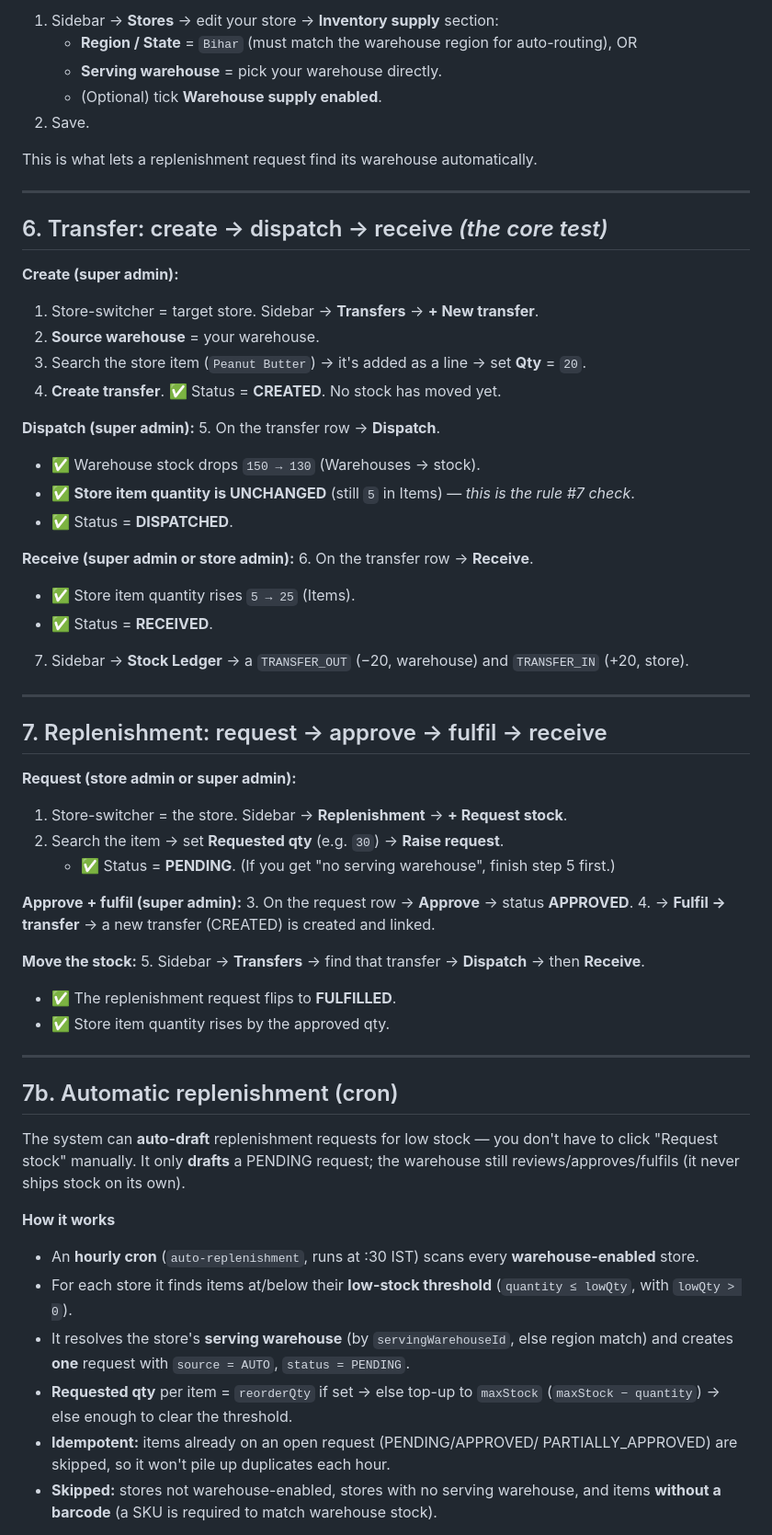
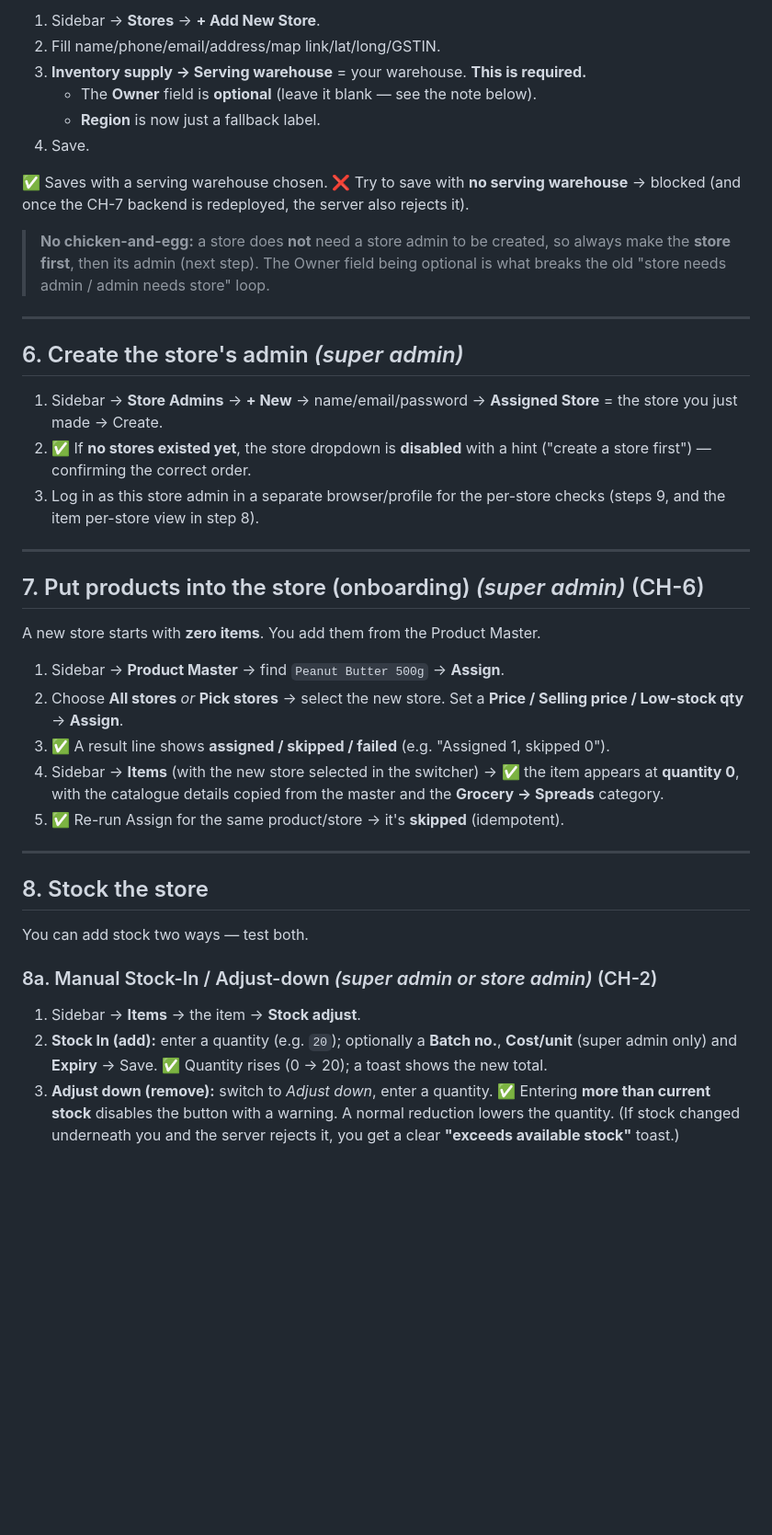
Before and after one commit to hapverse/haper-misc, a Markdown page: test-inventory.md, the part around one of its changes. Shown at 92% size. Rendered like a GitHub page; blank space fills up the shorter version.

```diff
--- a/test-inventory.md
+++ b/test-inventory.md
@@ -122,72 +145,58 @@ A transfer line needs a store item whose **barcode = the warehouse SKU**.
 
-1. Sidebar → **Stores** → edit your store → **Inventory supply** section:
-   - **Region / State** = `Bihar` (must match the warehouse region for auto-routing), OR
-   - **Serving warehouse** = pick your warehouse directly.
-   - (Optional) tick **Warehouse supply enabled**.
-2. Save.
+1. Sidebar → **Stores** → **+ Add New Store**.
+2. Fill name/phone/email/address/map link/lat/long/GSTIN.
+3. **Inventory supply → Serving warehouse** = your warehouse. **This is required.**
+   - The **Owner** field is **optional** (leave it blank — see the note below).
+   - **Region** is now just a fallback label.
+4. Save.
 
-This is what lets a replenishment request find its warehouse automatically.
+✅ Saves with a serving warehouse chosen.
+❌ Try to save with **no serving warehouse** → blocked (and once the CH-7 backend is
+   redeployed, the server also rejects it).
+
+> **No chicken-and-egg:** a store does **not** need a store admin to be created, so
+> always make the **store first**, then its admin (next step). The Owner field being
+> optional is what breaks the old "store needs admin / admin needs store" loop.
 
 ---
 
-## 6. Transfer: create → dispatch → receive  *(the core test)*
+## 6. Create the store's admin  *(super admin)*
 
-**Create (super admin):**
-1. Store-switcher = target store. Sidebar → **Transfers** → **+ New transfer**.
-2. **Source warehouse** = your warehouse.
-3. Search the store item (`Peanut Butter`) → it's added as a line → set **Qty** = `20`.
-4. **Create transfer**. ✅ Status = **CREATED**. No stock has moved yet.
-
-**Dispatch (super admin):**
-5. On the transfer row → **Dispatch**.
-   - ✅ Warehouse stock drops `150 → 130` (Warehouses → stock).
-   - ✅ **Store item quantity is UNCHANGED** (still `5` in Items) — *this is the rule #7 check*.
-   - ✅ Status = **DISPATCHED**.
-
-**Receive (super admin or store admin):**
-6. On the transfer row → **Receive**.
-   - ✅ Store item quantity rises `5 → 25` (Items).
-   - ✅ Status = **RECEIVED**.
-7. Sidebar → **Stock Ledger** → a `TRANSFER_OUT` (−20, warehouse) and `TRANSFER_IN` (+20, store).
+1. Sidebar → **Store Admins** → **+ New** → name/email/password → **Assigned Store** =
+   the store you just made → Create.
+2. ✅ If **no stores existed yet**, the store dropdown is **disabled** with a hint
+   ("create a store first") — confirming the correct order.
+3. Log in as this store admin in a separate browser/profile for the per-store checks
+   (steps 9, and the item per-store view in step 8).
 
 ---
 
-## 7. Replenishment: request → approve → fulfil → receive
+## 7. Put products into the store (onboarding)  *(super admin)*  (CH-6)
 
-**Request (store admin or super admin):**
-1. Store-switcher = the store. Sidebar → **Replenishment** → **+ Request stock**.
-2. Search the item → set **Requested qty** (e.g. `30`) → **Raise request**.
-   - ✅ Status = **PENDING**. (If you get "no serving warehouse", finish step 5 first.)
+A new store starts with **zero items**. You add them from the Product Master.
 
-**Approve + fulfil (super admin):**
-3. On the request row → **Approve** → status **APPROVED**.
-4. → **Fulfil → transfer** → a new transfer (CREATED) is created and linked.
-
-**Move the stock:**
-5. Sidebar → **Transfers** → find that transfer → **Dispatch** → then **Receive**.
-   - ✅ The replenishment request flips to **FULFILLED**.
-   - ✅ Store item quantity rises by the approved qty.
+1. Sidebar → **Product Master** → find `Peanut Butter 500g` → **Assign**.
+2. Choose **All stores** *or* **Pick stores** → select the new store. Set a **Price /
+   Selling price / Low-stock qty** → **Assign**.
+3. ✅ A result line shows **assigned / skipped / failed** (e.g. "Assigned 1, skipped 0").
+4. Sidebar → **Items** (with the new store selected in the switcher) → ✅ the item
+   appears at **quantity 0**, with the catalogue details copied from the master and the
+   **Grocery → Spreads** category.
+5. ✅ Re-run Assign for the same product/store → it's **skipped** (idempotent).
 
 ---
 
-## 7b. Automatic replenishment (cron)
+## 8. Stock the store
 
-The system can **auto-draft** replenishment requests for low stock — you don't
-have to click "Request stock" manually. It only **drafts** a PENDING request;
-the warehouse still reviews/approves/fulfils (it never ships stock on its own).
+You can add stock two ways — test both.
 
-**How it works**
-- An **hourly cron** (`auto-replenishment`, runs at :30 IST) scans every
-  **warehouse-enabled** store.
-- For each store it finds items at/below their **low-stock threshold**
-  (`quantity ≤ lowQty`, with `lowQty > 0`).
-- It resolves the store's **serving warehouse** (by `servingWarehouseId`, else
-  region match) and creates **one** request with `source = AUTO`, `status =
-  PENDING`.
-- **Requested qty** per item = `reorderQty` if set → else top-up to `maxStock`
-  (`maxStock − quantity`) → else enough to clear the threshold.
-- **Idempotent:** items already on an open request (PENDING/APPROVED/
-  PARTIALLY_APPROVED) are skipped, so it won't pile up duplicates each hour.
-- **Skipped:** stores not warehouse-enabled, stores with no serving warehouse,
-  and items **without a barcode** (a SKU is required to match warehouse stock).
+### 8a. Manual Stock-In / Adjust-down  *(super admin or store admin)*  (CH-2)
+1. Sidebar → **Items** → the item → **Stock adjust**.
+2. **Stock In (add):** enter a quantity (e.g. `20`); optionally a **Batch no.**,
+   **Cost/unit** (super admin only) and **Expiry** → Save.
+   ✅ Quantity rises (0 → 20); a toast shows the new total.
+3. **Adjust down (remove):** switch to *Adjust down*, enter a quantity.
+   ✅ Entering **more than current stock** disables the button with a warning. A normal
+   reduction lowers the quantity. (If stock changed underneath you and the server
+   rejects it, you get a clear **"exceeds available stock"** toast.)
 
```
Also changed, not shown: other parts of test-inventory.md (+210 -153 lines).
